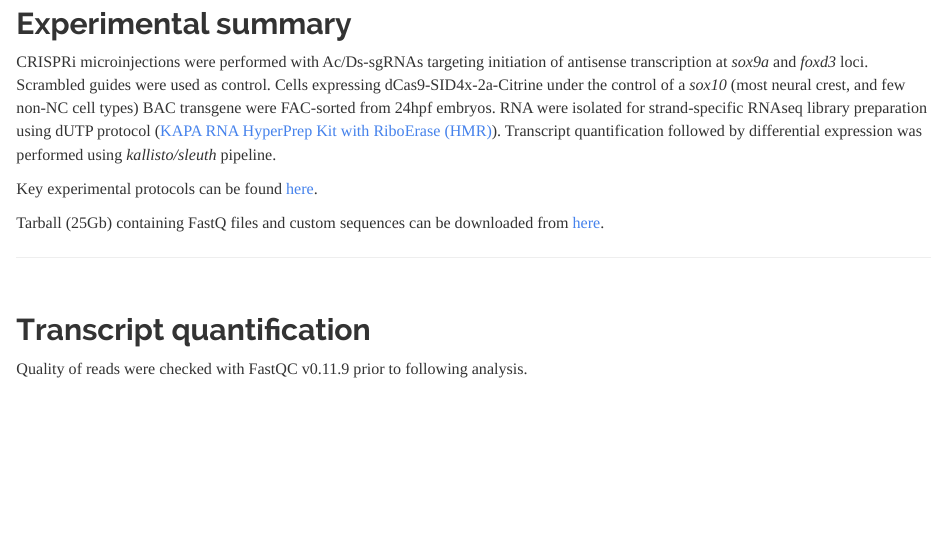
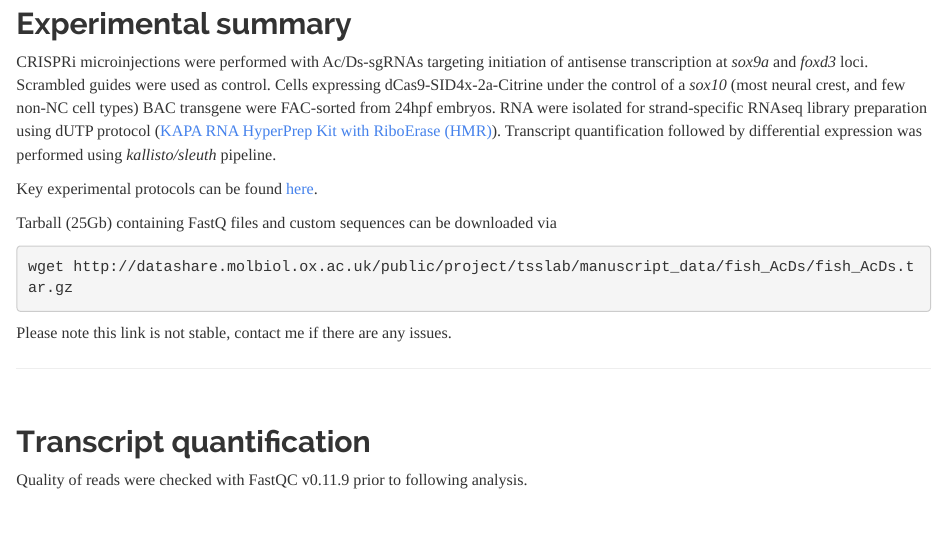
Before and after one commit to vchongmorrison/zfCRISPRi, an R Markdown document (antisense.Rmd): the page in a window 1100 px wide, from 260 px down. Rendered offline with R 4.5, knitr and Pandoc, with nearby package versions.

Commit message:
Update antisense.Rmd
Update raw data URL

````diff
--- a/antisense.Rmd
+++ b/antisense.Rmd
@@ -12,7 +12,12 @@ CRISPRi microinjections were performed with Ac/Ds-sgRNAs targeting initiation of
 
 Key experimental protocols can be found [here](https://vchongmorrison.github.io).
 
-Tarball (25Gb) containing FastQ files and custom sequences can be downloaded from [here](http://datashare.molbiol.ox.ac.uk/public/project/tsslab/manuscript_data/fish_AcDs/fish_AcDs.tar.gz).
+Tarball (25Gb) containing FastQ files and custom sequences can be downloaded via
+
+```{bash link, eval=FALSE, engine="sh"}
+wget http://datashare.molbiol.ox.ac.uk/public/project/tsslab/manuscript_data/fish_AcDs/fish_AcDs.tar.gz
+```
+Please note this link is not stable, contact me if there are any issues.
 
 ---
 
````
